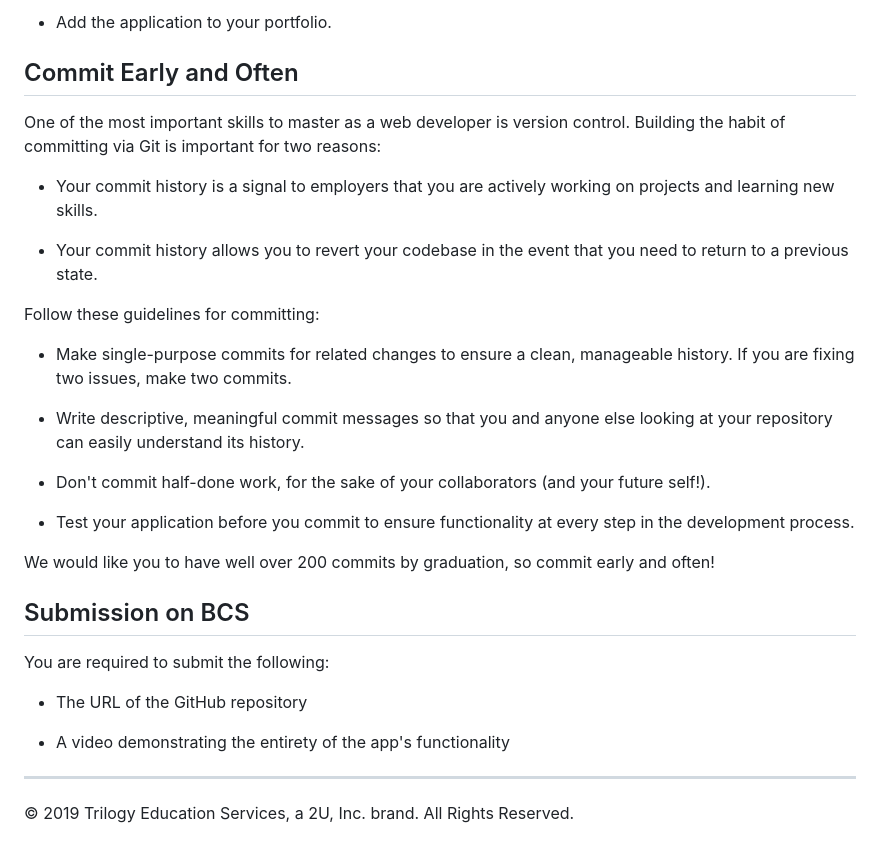
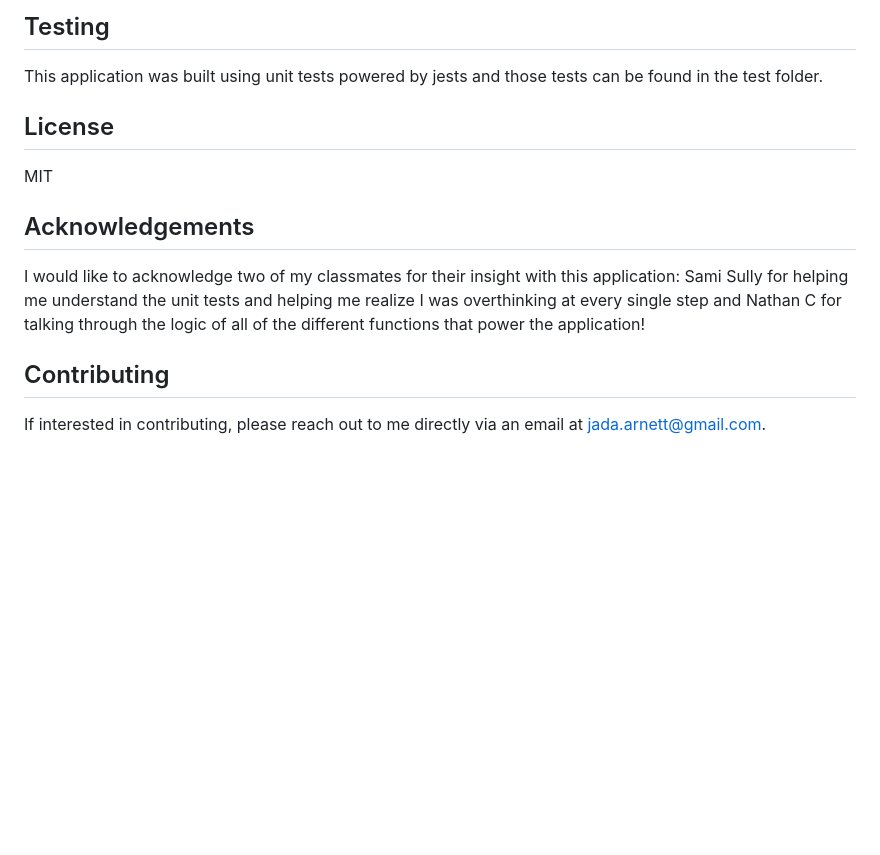
Before and after one commit to jadavianett/Employee-Summary, a Markdown page: README.md, the part around the change printed below. Rendered like a GitHub page; blank space fills up the shorter version.

```diff
--- a/README.md
+++ b/README.md
@@ -143,33 +14,12 @@ The project must generate a `team.html` page in the `output` directory, that dis
-* Add the application to your portfolio.
-
-## Commit Early and Often
-
-One of the most important skills to master as a web developer is version control. Building the habit of committing via Git is important for two reasons:
-
-* Your commit history is a signal to employers that you are actively working on projects and learning new skills.
-
-* Your commit history allows you to revert your codebase in the event that you need to return to a previous state.
-
-Follow these guidelines for committing:
-
-* Make single-purpose commits for related changes to ensure a clean, manageable history. If you are fixing two issues, make two commits.
-
-* Write descriptive, meaningful commit messages so that you and anyone else looking at your repository can easily understand its history.
-
-* Don't commit half-done work, for the sake of your collaborators (and your future self!).
-
-* Test your application before you commit to ensure functionality at every step in the development process.
-
-We would like you to have well over 200 commits by graduation, so commit early and often!
+## Testing
+This application was built using unit tests powered by jests and those tests can be found in the test folder.
 
 
-## Submission on BCS
+## License
+MIT
 
-You are required to submit the following:
+## Acknowledgements
+I would like to acknowledge two of my classmates for their insight with this application: Sami Sully for helping me understand the unit tests and helping me realize I was overthinking at every single step and Nathan C for talking through the logic of all of the different functions that power the application!
 
-* The URL of the GitHub repository
-
-* A video demonstrating the entirety of the app's functionality
-
-- - -
-© 2019 Trilogy Education Services, a 2U, Inc. brand. All Rights Reserved.
+## Contributing
+If interested in contributing, please reach out to me directly via an email at jada.arnett@gmail.com.
```
Also changed, not shown: other parts of README.md (+10 -139 lines), realREADME.md (deleted, +0 -1 lines), assets/images/appinterface.png (added), assets/images/teamhomepage.png (added).
